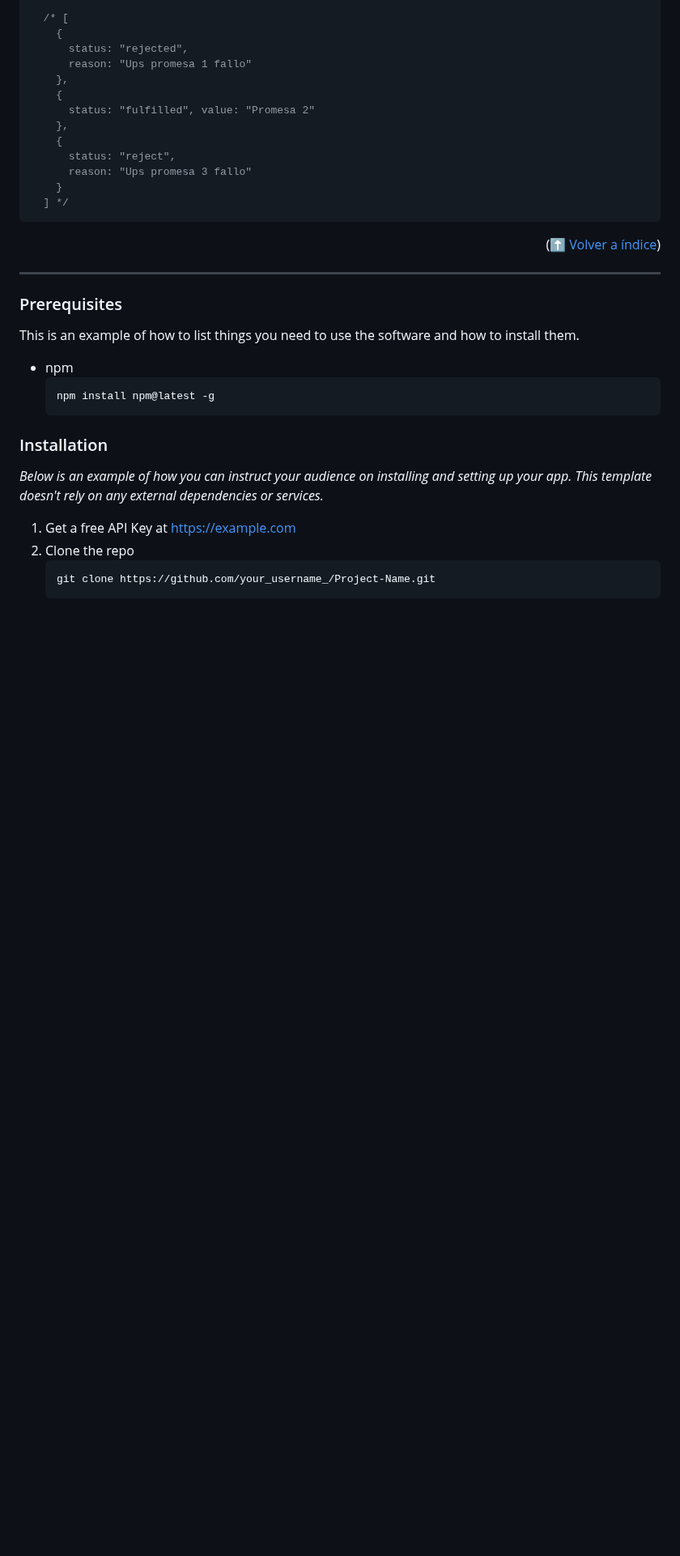
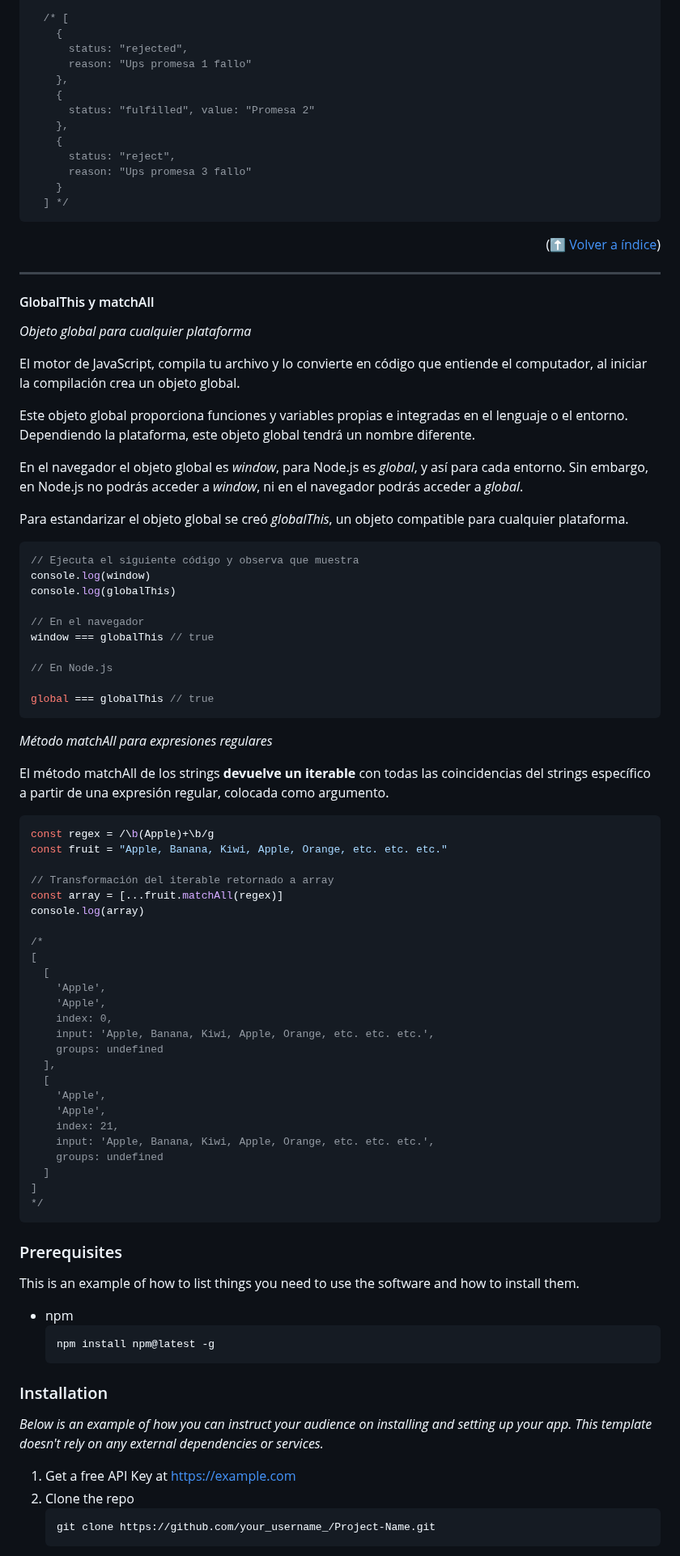
Before and after one commit to ferneynava/Curso-de-ECMAScript, a Markdown page: README.md, the part around one of its changes. Shown at 81% size. GitHub-like rendering; blank space fills up the shorter version.

Commit message:
:memo: [Progress] Globalthis y matchAll
[Progress] Globalthis y matchAll

````diff
--- a/README.md
+++ b/README.md
@@ -1616,6 +1617,63 @@ Promise.allSettled([promesa1, promesa2, promesa3])
 <p align="right">(<a href="#índice">⬆ Volver a índice</a>)</p>
 
 ---
+
+#### GlobalThis y matchAll
+
+*Objeto global para cualquier plataforma*
+
+El motor de JavaScript, compila tu archivo y lo convierte en código que entiende el computador, al iniciar la compilación crea un objeto global.
+
+Este objeto global proporciona funciones y variables propias e integradas en el lenguaje o el entorno. Dependiendo la plataforma, este objeto global tendrá un nombre diferente.
+
+En el navegador el objeto global es *window*, para Node.js es *global*, y así para cada entorno. Sin embargo, en Node.js no podrás acceder a *window*, ni en el navegador podrás acceder a *global*.
+
+Para estandarizar el objeto global se creó *globalThis*, un objeto compatible para cualquier plataforma.
+
+```js
+// Ejecuta el siguiente código y observa que muestra
+console.log(window)
+console.log(globalThis)
+
+// En el navegador
+window === globalThis // true
+
+// En Node.js
+
+global === globalThis // true
+```
+
+*Método matchAll para expresiones regulares*
+
+El método matchAll de los strings **devuelve un iterable** con todas las coincidencias del strings específico a partir de una expresión regular, colocada como argumento.
+
+```js
+const regex = /\b(Apple)+\b/g
+const fruit = "Apple, Banana, Kiwi, Apple, Orange, etc. etc. etc."
+
+// Transformación del iterable retornado a array
+const array = [...fruit.matchAll(regex)]
+console.log(array)
+
+/*
+[
+  [
+    'Apple',
+    'Apple',
+    index: 0,
+    input: 'Apple, Banana, Kiwi, Apple, Orange, etc. etc. etc.',
+    groups: undefined
+  ],
+  [
+    'Apple',
+    'Apple',
+    index: 21,
+    input: 'Apple, Banana, Kiwi, Apple, Orange, etc. etc. etc.',
+    groups: undefined
+  ]
+]
+*/
+```
 
 ### Prerequisites
 
````
Also changed, not shown: other parts of README.md (+1 -0 lines).
